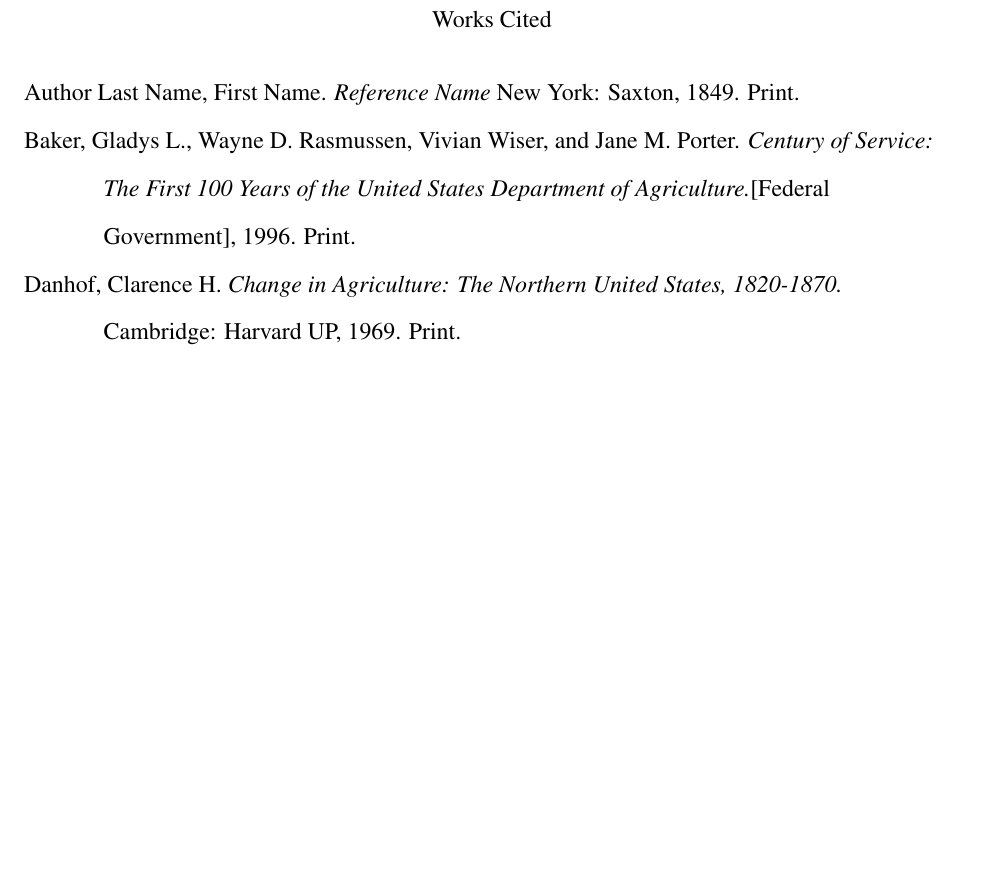
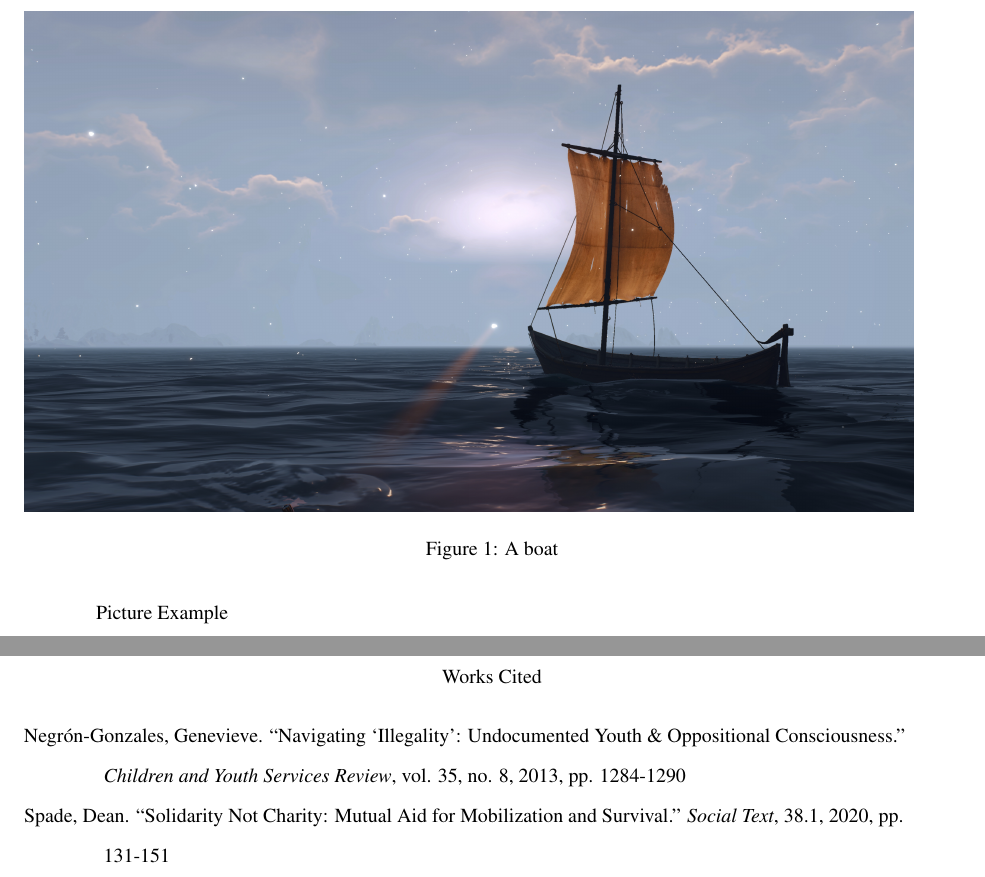
Before and after one commit to EYH0602/TemplateX, a LaTeX document (MLA.tex): part of page 2 of 2 before the commit and two parts of pages 2 and 3 of 3 after it, the two joined at a grey line, cut at the place of the change, the shorter picture padded with empty space. Compiled offline with pdfLaTeX.

Commit message:
allow images

```diff
--- a/MLA.tex
+++ b/MLA.tex
@@ -1,5 +1,5 @@
 
-\documentclass[12pt]{article}
+\documentclass{article}
 
 %
 %Margin - 1 inch on all sides
@@ -29,6 +29,13 @@
 %
 \usepackage[super]{nth}
 
+% use roman numerals for section and subsection
+\renewcommand{\thesection}{\Roman{section}}
+\renewcommand{\thesubsection}{\thesection.\Roman{subsection}}
+
+% allow images
+\usepackage{graphicx}
+
 % set size of section title
 \usepackage{titlesec}
 \titleformat*{\section}{\normalfont\bfseries}
@@ -40,7 +47,7 @@
 \pagestyle{fancy}
 \lhead{}
 \chead{}
-\rhead{He \thepage}
+\rhead{Last Name \thepage}
 \lfoot{}
 \cfoot{}
 \rfoot{}
@@ -56,8 +63,9 @@
 % - from Ryan Alcock's MLA style file
 %
 \newcommand{\bibent}{\noindent \hangindent 40pt}
+\newcommand{\annotent}{\medskip \newline}
 \newenvironment{workscited}{\newpage \begin{center} Works Cited \end{center}}{\newpage }
-
+\newenvironment{annotation}{\begin{center} Annotated Bibliography \end{center}}{\newpage }
 
 %
 %Begin document
@@ -80,23 +87,26 @@
 %%%%Changes paragraph indentation to 0.5in
 \setlength{\parindent}{0.5in}
 %%%%Begin body of paper here
-
-
+\newpage
+Picture Example
+\begin{figure}
+    \includegraphics[width=0.95\textwidth]{./Examples/boat.jpg}
+    \caption{A boat}
+    \label{fig1: Boat}
+\end{figure}
 
 %%%%Works cited
 \begin{workscited}
 
 \bibent
-Author Last Name, First Name. \textit{Reference Name} New York: Saxton, 1849. Print.
+Negr\'{o}n-Gonzales, Genevieve. ``Navigating `Illegality': Undocumented Youth \& Oppositional Consciousness.'' \textit{Children and Youth Services Review}, vol. 35, no. 8, 2013, pp. 1284-1290
 
 \bibent
-Baker, Gladys L., Wayne D. Rasmussen, Vivian Wiser, and Jane M. Porter. \textit{Century of Service: The First 100 Years of the United States Department of Agriculture.}[Federal Government], 1996. Print.
-
-\bibent
-Danhof, Clarence H. \textit{Change in Agriculture: The Northern United States, 1820-1870.} Cambridge: Harvard UP, 1969. Print.
+Spade, Dean. ``Solidarity Not Charity: Mutual Aid for Mobilization and Survival.'' \textit{Social Text}, 38.1, 2020, pp. 131-151
 
 
 \end{workscited}
 
+
 \end{flushleft}
 \end{document}
```
Also changed, not shown: Examples/MLA.pdf, Examples/boat.jpg (added), MLA.tex (7 more changed lines).
